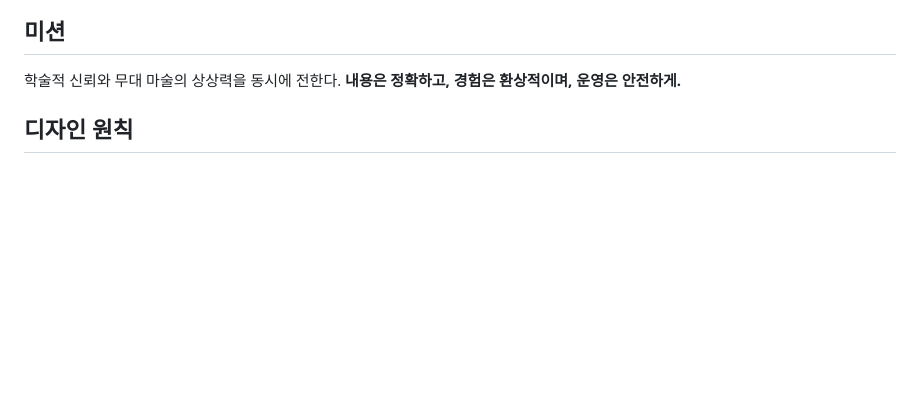
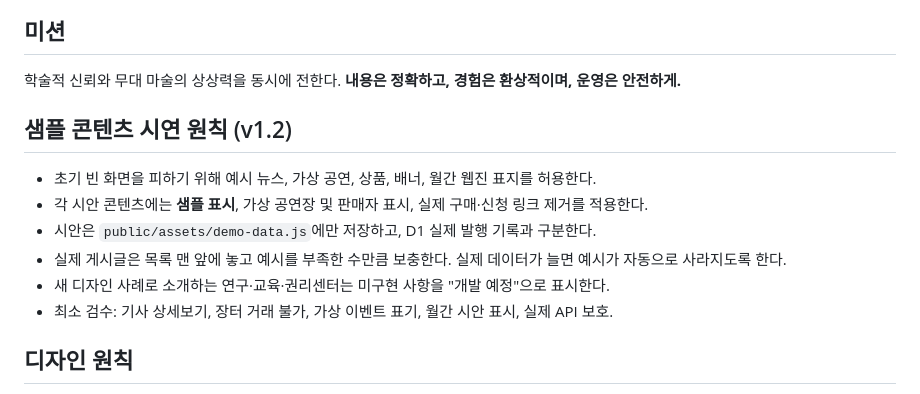
Before and after one commit to userface76/koreamagic-webzine, a Markdown page: WEBZINE_DESIGN_SKILL.md, the part around one of its changes. Rendered like a GitHub page; blank space fills up the shorter version.

Commit message:
docs: record sample-filled webzine layout and real-content safety rules

```diff
--- a/WEBZINE_DESIGN_SKILL.md
+++ b/WEBZINE_DESIGN_SKILL.md
@@ -3,6 +3,14 @@
 
 ## 미션
 학술적 신뢰와 무대 마술의 상상력을 동시에 전한다. **내용은 정확하고, 경험은 환상적이며, 운영은 안전하게.**
+
+## 샘플 콘텐츠 시연 원칙 (v1.2)
+- 초기 빈 화면을 피하기 위해 예시 뉴스, 가상 공연, 상품, 배너, 월간 웹진 표지를 허용한다.
+- 각 시안 콘텐츠에는 **샘플 표시**, 가상 공연장 및 판매자 표시, 실제 구매·신청 링크 제거를 적용한다.
+- 시안은 `public/assets/demo-data.js`에만 저장하고, D1 실제 발행 기록과 구분한다.
+- 실제 게시글은 목록 맨 앞에 놓고 예시를 부족한 수만큼 보충한다. 실제 데이터가 늘면 예시가 자동으로 사라지도록 한다.
+- 새 디자인 사례로 소개하는 연구·교육·권리센터는 미구현 사항을 "개발 예정"으로 표시한다.
+- 최소 검수: 기사 상세보기, 장터 거래 불가, 가상 이벤트 표기, 월간 시안 표시, 실제 API 보호.
 
 ## 디자인 원칙
 1. **Editorial-first:** 문서·논문·공연 정보가 우선. 시각효과는 읽기를 방해하지 않는다.
```
Also changed, not shown: other parts of WEBZINE_DESIGN_SKILL.md (+1 -1 lines).
